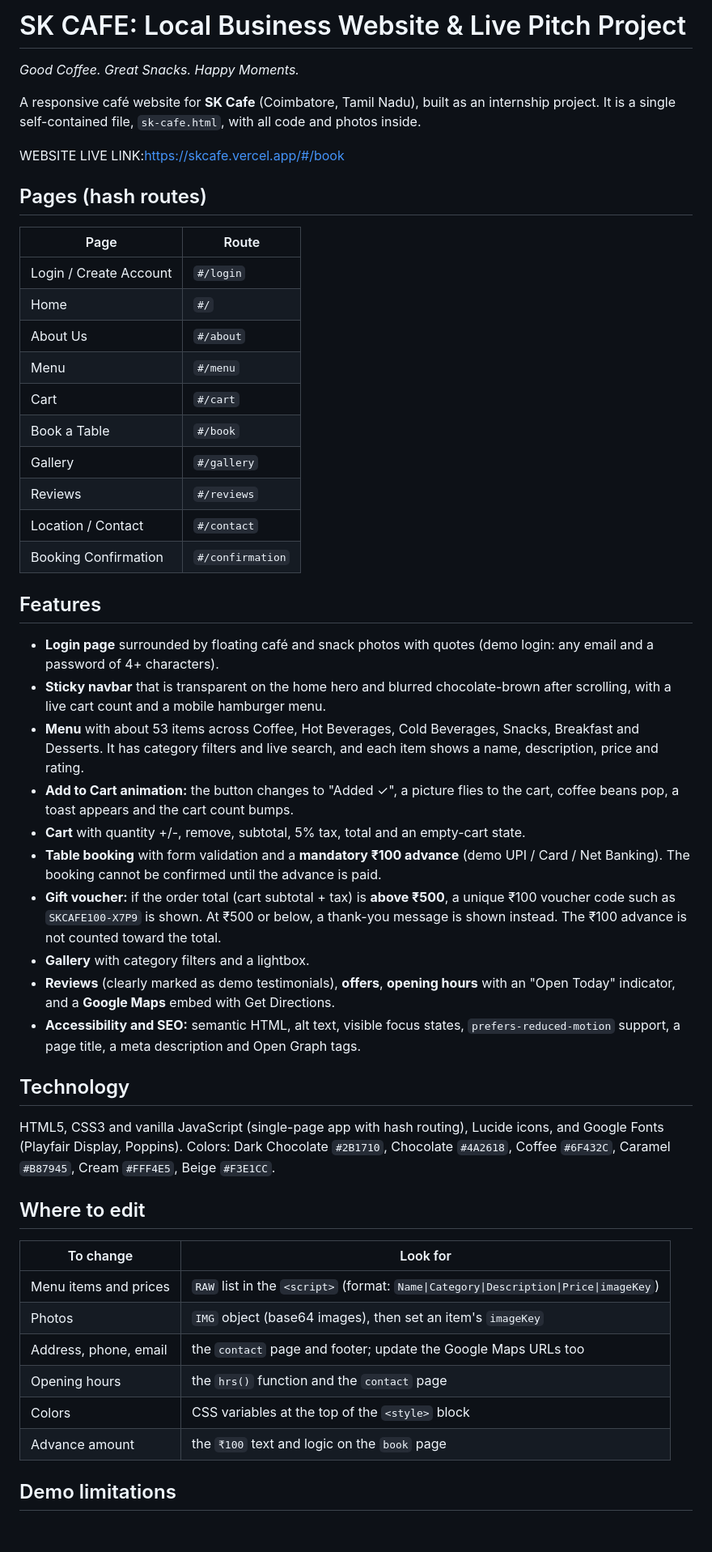
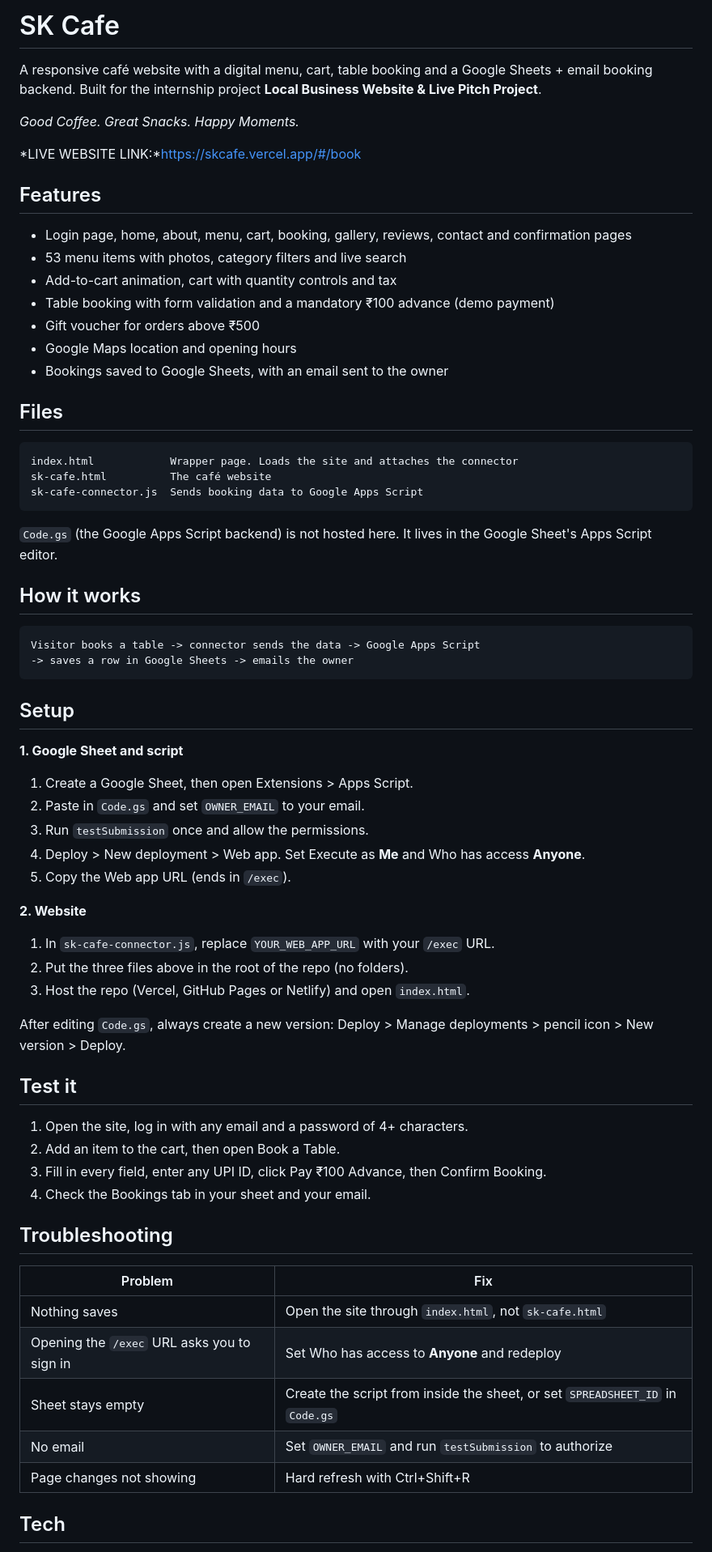
Before and after one commit to Subakeerthana-K/cafe, a Markdown page: README.md, the part around one of its changes. Shown at 81% size. GitHub-like rendering; blank space fills up the shorter version.

Commit message:
Revise README for SK Cafe project clarity
Updated README.md to enhance project description, features, setup instructions, and troubleshooting details.

````diff
--- a/README.md
+++ b/README.md
@@ -1,53 +1,70 @@
-# SK CAFE: Local Business Website & Live Pitch Project
+# SK Cafe
+
+A responsive café website with a digital menu, cart, table booking and a Google Sheets + email booking backend. Built for the internship project **Local Business Website & Live Pitch Project**.
 
 *Good Coffee. Great Snacks. Happy Moments.*
 
-A responsive café website for **SK Cafe** (Coimbatore, Tamil Nadu), built as an internship project. It is a single self-contained file, `sk-cafe.html`, with all code and photos inside.
-
-WEBSITE LIVE LINK:https://skcafe.vercel.app/#/book
-
-## Pages (hash routes)
-
-| Page | Route |
-|---|---|
-| Login / Create Account | `#/login` |
-| Home | `#/` |
-| About Us | `#/about` |
-| Menu | `#/menu` |
-| Cart | `#/cart` |
-| Book a Table | `#/book` |
-| Gallery | `#/gallery` |
-| Reviews | `#/reviews` |
-| Location / Contact | `#/contact` |
-| Booking Confirmation | `#/confirmation` |
+*LIVE WEBSITE LINK:*https://skcafe.vercel.app/#/book
 
 ## Features
 
-- **Login page** surrounded by floating café and snack photos with quotes (demo login: any email and a password of 4+ characters).
-- **Sticky navbar** that is transparent on the home hero and blurred chocolate-brown after scrolling, with a live cart count and a mobile hamburger menu.
-- **Menu** with about 53 items across Coffee, Hot Beverages, Cold Beverages, Snacks, Breakfast and Desserts. It has category filters and live search, and each item shows a name, description, price and rating.
-- **Add to Cart animation:** the button changes to "Added ✓", a picture flies to the cart, coffee beans pop, a toast appears and the cart count bumps.
-- **Cart** with quantity +/-, remove, subtotal, 5% tax, total and an empty-cart state.
-- **Table booking** with form validation and a **mandatory ₹100 advance** (demo UPI / Card / Net Banking). The booking cannot be confirmed until the advance is paid.
-- **Gift voucher:** if the order total (cart subtotal + tax) is **above ₹500**, a unique ₹100 voucher code such as `SKCAFE100-X7P9` is shown. At ₹500 or below, a thank-you message is shown instead. The ₹100 advance is not counted toward the total.
-- **Gallery** with category filters and a lightbox.
-- **Reviews** (clearly marked as demo testimonials), **offers**, **opening hours** with an "Open Today" indicator, and a **Google Maps** embed with Get Directions.
-- **Accessibility and SEO:** semantic HTML, alt text, visible focus states, `prefers-reduced-motion` support, a page title, a meta description and Open Graph tags.
+- Login page, home, about, menu, cart, booking, gallery, reviews, contact and confirmation pages
+- 53 menu items with photos, category filters and live search
+- Add-to-cart animation, cart with quantity controls and tax
+- Table booking with form validation and a mandatory ₹100 advance (demo payment)
+- Gift voucher for orders above ₹500
+- Google Maps location and opening hours
+- Bookings saved to Google Sheets, with an email sent to the owner
 
-## Technology
+## Files
 
-HTML5, CSS3 and vanilla JavaScript (single-page app with hash routing), Lucide icons, and Google Fonts (Playfair Display, Poppins). Colors: Dark Chocolate `#2B1710`, Chocolate `#4A2618`, Coffee `#6F432C`, Caramel `#B87945`, Cream `#FFF4E5`, Beige `#F3E1CC`.
+```
+index.html            Wrapper page. Loads the site and attaches the connector
+sk-cafe.html          The café website
+sk-cafe-connector.js  Sends booking data to Google Apps Script
+```
 
-## Where to edit
+`Code.gs` (the Google Apps Script backend) is not hosted here. It lives in the Google Sheet's Apps Script editor.
 
-| To change | Look for |
+## How it works
+
+```
+Visitor books a table -> connector sends the data -> Google Apps Script
+-> saves a row in Google Sheets -> emails the owner
+```
+
+## Setup
+
+**1. Google Sheet and script**
+1. Create a Google Sheet, then open Extensions > Apps Script.
+2. Paste in `Code.gs` and set `OWNER_EMAIL` to your email.
+3. Run `testSubmission` once and allow the permissions.
+4. Deploy > New deployment > Web app. Set Execute as **Me** and Who has access **Anyone**.
+5. Copy the Web app URL (ends in `/exec`).
+
+**2. Website**
+1. In `sk-cafe-connector.js`, replace `YOUR_WEB_APP_URL` with your `/exec` URL.
+2. Put the three files above in the root of the repo (no folders).
+3. Host the repo (Vercel, GitHub Pages or Netlify) and open `index.html`.
+
+After editing `Code.gs`, always create a new version: Deploy > Manage deployments > pencil icon > New version > Deploy.
+
+## Test it
+
+1. Open the site, log in with any email and a password of 4+ characters.
+2. Add an item to the cart, then open Book a Table.
+3. Fill in every field, enter any UPI ID, click Pay ₹100 Advance, then Confirm Booking.
+4. Check the Bookings tab in your sheet and your email.
+
+## Troubleshooting
+
+| Problem | Fix |
 |---|---|
-| Menu items and prices | `RAW` list in the `<script>` (format: `Name\|Category\|Description\|Price\|imageKey`) |
-| Photos | `IMG` object (base64 images), then set an item's `imageKey` |
-| Address, phone, email | the `contact` page and footer; update the Google Maps URLs too |
-| Opening hours | the `hrs()` function and the `contact` page |
-| Colors | CSS variables at the top of the `<style>` block |
-| Advance amount | the `₹100` text and logic on the `book` page |
+| Nothing saves | Open the site through `index.html`, not `sk-cafe.html` |
+| Opening the `/exec` URL asks you to sign in | Set Who has access to **Anyone** and redeploy |
+| Sheet stays empty | Create the script from inside the sheet, or set `SPREADSHEET_ID` in `Code.gs` |
+| No email | Set `OWNER_EMAIL` and run `testSubmission` to authorize |
+| Page changes not showing | Hard refresh with Ctrl+Shift+R |
 
-## Demo limitations
+## Tech
 
````
Also changed, not shown: other parts of README.md (+7 -14 lines).
